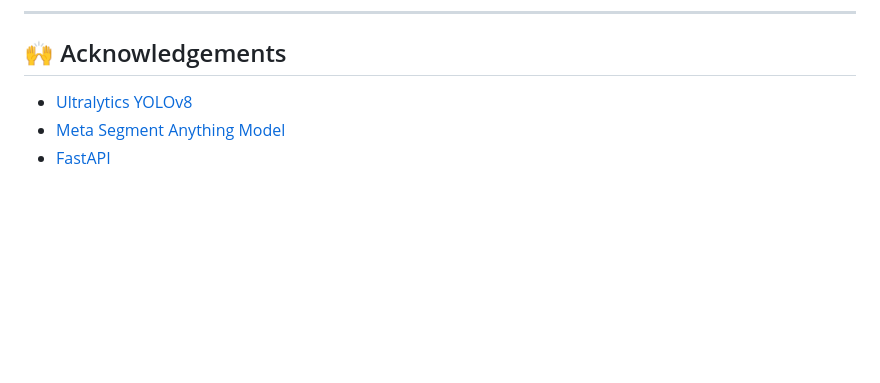
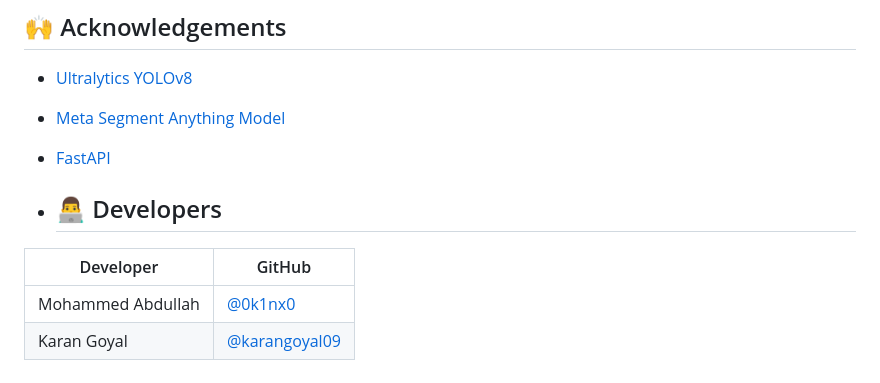
Before and after one commit to 0k1nx0/ai-polygon-annotation-tool, a Markdown page: README.md, the part around the change. GitHub-like rendering; blank space fills up the shorter version.

```diff
--- a/README.md
+++ b/README.md
@@ -192,3 +192,10 @@ MIT License — free to use, modify, and distribute.
 - [Ultralytics YOLOv8](https://github.com/ultralytics/ultralytics)
 - [Meta Segment Anything Model](https://github.com/facebookresearch/segment-anything)
 - [FastAPI](https://fastapi.tiangolo.com)
+
+- ## 👨‍💻 Developers
+
+| Developer | GitHub |
+|---|---|
+| Mohammed Abdullah | [@0k1nx0](https://github.com/0k1nx0) |
+| Karan Goyal | [@karangoyal09](https://github.com/karangoyal09) |
```
